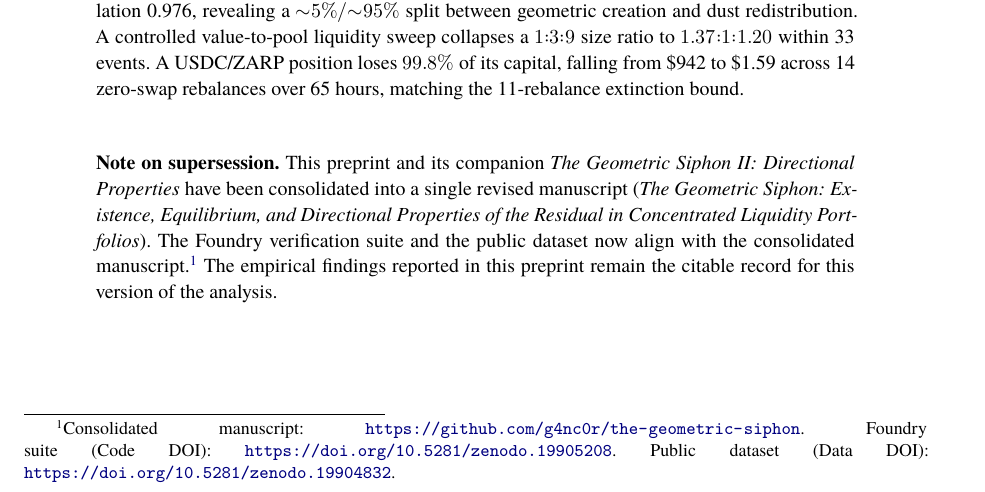
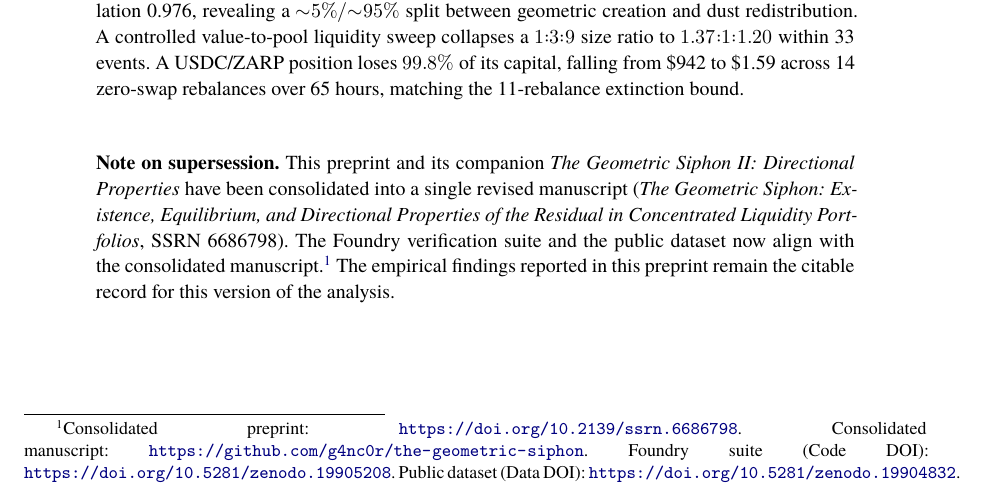
Before and after one commit to g4nc0r/the-geometric-siphon, a LaTeX paper (papers/ssrn/geometric-siphon-i.tex): part of page 1 of 24, cut so that both start at the same text. Compiled offline with XeLaTeX; a missing font is replaced by an installed copy or a similar font.

Commit message:
Updated DOI URL in footnote

```diff
--- a/papers/ssrn/geometric-siphon-i.tex
+++ b/papers/ssrn/geometric-siphon-i.tex
@@ -230,7 +230,7 @@ This paper identifies and formalises the \emph{Geometric Siphon}, a previously u
   \setlength{\listparindent}{0pt}%
   \setlength{\topsep}{0pt}%
   \setlength{\partopsep}{0pt}%
-}\item[]\fontsize{10pt}{13pt}\selectfont\noindent\textbf{Note on supersession.} This preprint and its companion \emph{The Geometric Siphon II: Directional Properties} have been consolidated into a single revised manuscript (\emph{The Geometric Siphon: Existence, Equilibrium, and Directional Properties of the Residual in Concentrated Liquidity Portfolios}). The Foundry verification suite and the public dataset now align with the consolidated manuscript.\footnote{Consolidated manuscript: \url{https://github.com/g4nc0r/the-geometric-siphon}. Foundry suite (Code DOI): \url{https://doi.org/10.5281/zenodo.19905208}. Public dataset (Data DOI): \url{https://doi.org/10.5281/zenodo.19904832}.} The empirical findings reported in this preprint remain the citable record for this version of the analysis.\end{list}
+}\item[]\fontsize{10pt}{13pt}\selectfont\noindent\textbf{Note on supersession.} This preprint and its companion \emph{The Geometric Siphon II: Directional Properties} have been consolidated into a single revised manuscript (\emph{The Geometric Siphon: Existence, Equilibrium, and Directional Properties of the Residual in Concentrated Liquidity Portfolios}, SSRN 6686798). The Foundry verification suite and the public dataset now align with the consolidated manuscript.\footnote{Consolidated preprint: \url{https://doi.org/10.2139/ssrn.6686798}. Consolidated manuscript: \url{https://github.com/g4nc0r/the-geometric-siphon}. Foundry suite (Code DOI): \url{https://doi.org/10.5281/zenodo.19905208}. Public dataset (Data DOI): \url{https://doi.org/10.5281/zenodo.19904832}.} The empirical findings reported in this preprint remain the citable record for this version of the analysis.\end{list}
 
 \clearpage
 
```
Also changed, not shown: papers/ssrn/geometric-siphon-ii.tex (+1 -1 lines), papers/ssrn/geometric-siphon-i.pdf, papers/ssrn/geometric-siphon-ii.pdf.
